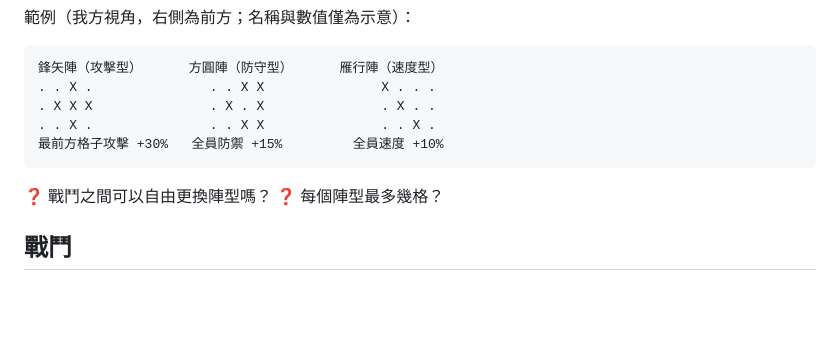
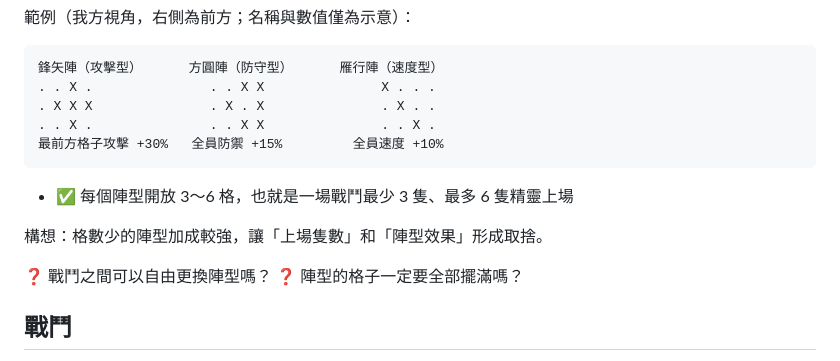
Before and after one commit to Dog1027/sprite-adventure, a Markdown page: docs/DESIGN.md, the part around the change. GitHub-like rendering; blank space fills up the shorter version.

Commit message:
Design: formations have 3-6 slots
Co-Authored-By: Claude Opus 5.5 <noreply@anthropic.com>

````diff
--- a/docs/DESIGN.md
+++ b/docs/DESIGN.md
@@ -66,8 +66,12 @@ Roguelike + 收集精靈 + 陣型戰鬥。
 最前方格子攻擊 +30%   全員防禦 +15%         全員速度 +10%
 ```
 
+- ✅ 每個陣型開放 3～6 格，也就是一場戰鬥最少 3 隻、最多 6 隻精靈上場
+
+構想：格數少的陣型加成較強，讓「上場隻數」和「陣型效果」形成取捨。
+
 ❓ 戰鬥之間可以自由更換陣型嗎？
-❓ 每個陣型最多幾格？
+❓ 陣型的格子一定要全部擺滿嗎？
 
 ## 戰鬥
 
````
